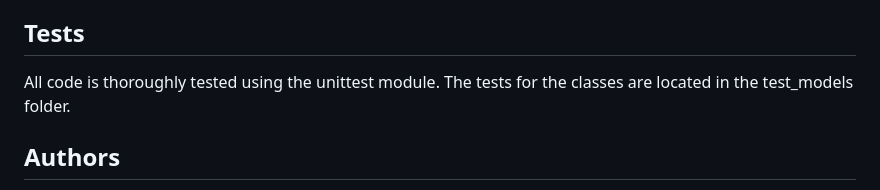
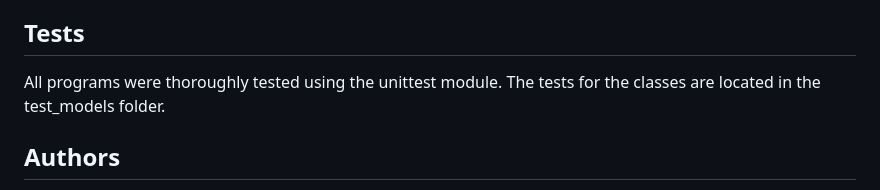
Before and after one commit to emmy3000/AirBnB_clone_v3, a Markdown page: README.md, the part around the change. GitHub-like rendering.

```diff
--- a/README.md
+++ b/README.md
@@ -119,7 +119,7 @@ The **`file_storage.py`** file defines a FileStorage class with methods that fol
 The **`__init__.py`** file instantiates the FileStorage class as **`storage`** and calls the **`reload()`** method on that instance. This automatically reloads the serialized data during initialization.
 
 ## Tests
-All code is thoroughly tested using the unittest module. The tests for the classes are located in the test_models folder.
+All programs were thoroughly tested using the unittest module. The tests for the classes are located in the test_models folder.
 
 ## Authors
 
```
